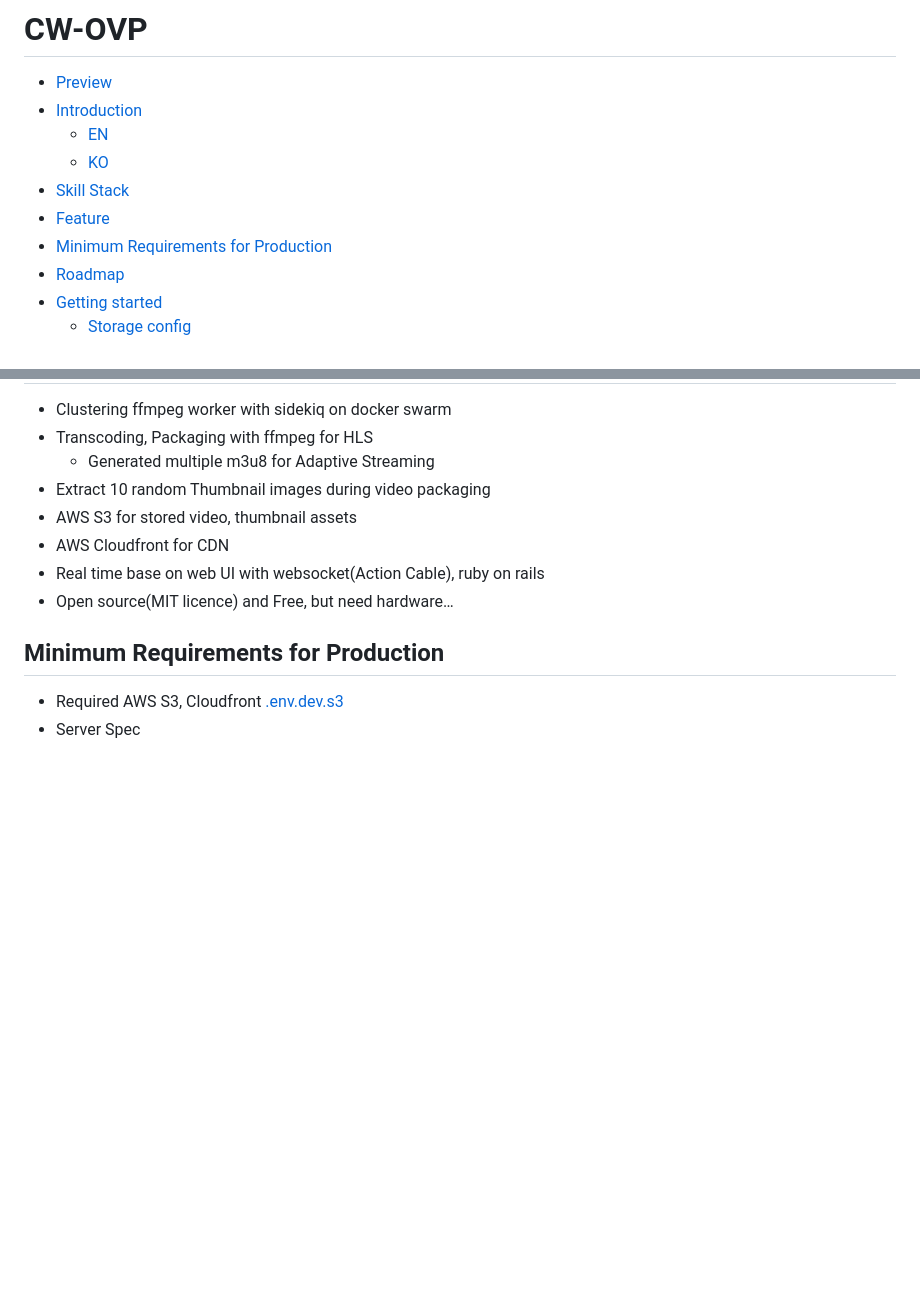
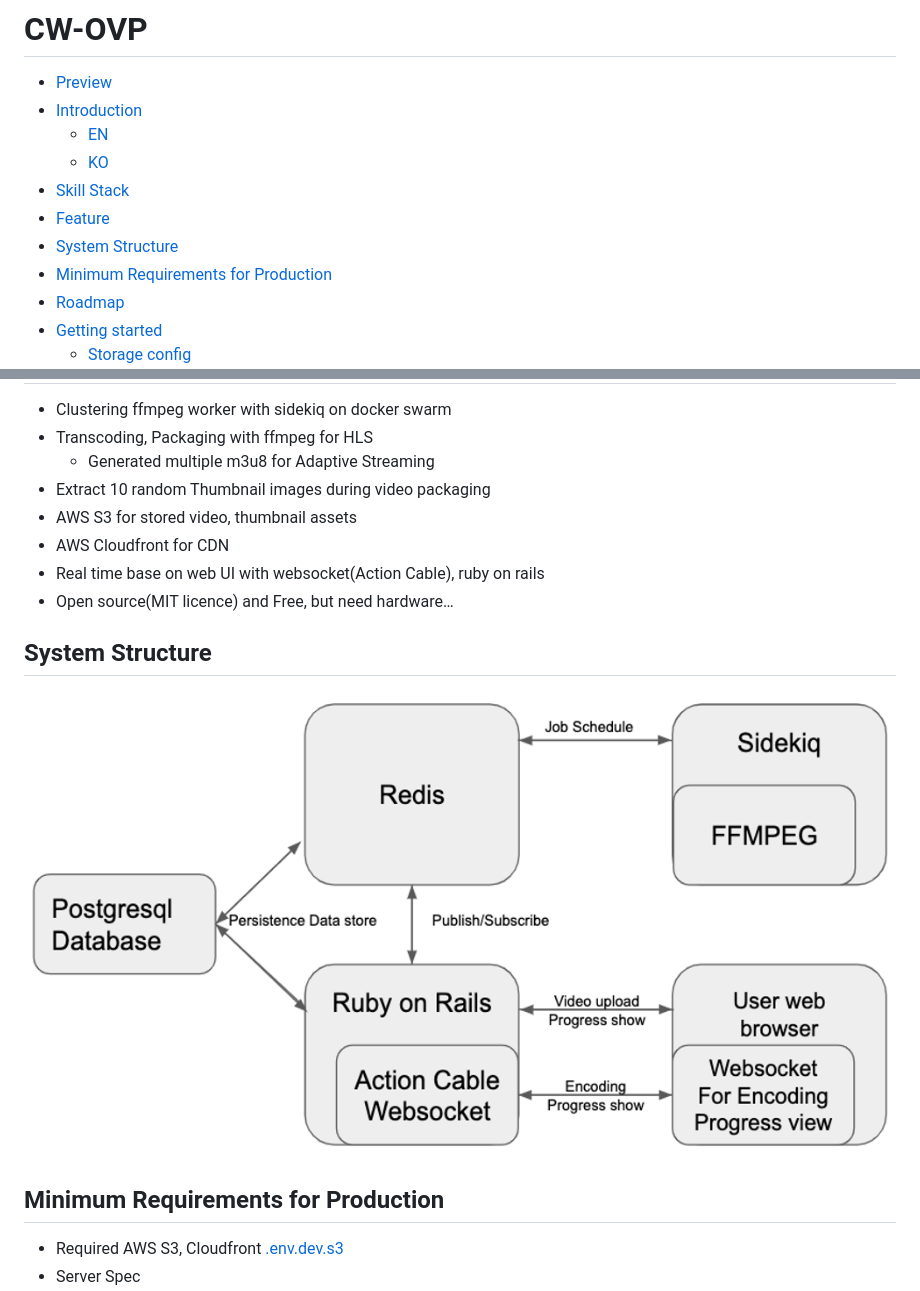
Before and after one commit to x1wins/CW-OVP, a Markdown page: README.md, 2 parts joined by grey strips. Drawn GitHub-style; pictures changed too: cw-ovp-architecture.png (added); blank space fills up the shorter version.

Commit message:
Added System Structure

```diff
--- a/README.md
+++ b/README.md
@@ -7,6 +7,7 @@
     * [KO](#KO)
 * [Skill Stack](#Skill-Stack)
 * [Feature](#Feature)
+* [System Structure](#System-Structure)
 * [Minimum Requirements for Production](#Minimum-Requirements-for-Production)
 * [Roadmap](#Roadmap)
 * [Getting started](#Getting-started)
@@ -62,6 +63,9 @@ OVP(online video platform)란<br/>
 - AWS Cloudfront for CDN
 - Real time base on web UI with websocket(Action Cable), ruby on rails
 - Open source(MIT licence) and Free, but need hardware…
+
+## System Structure
+![cw-ovp-architecture.png](cw-ovp-architecture.png)
 
 ## Minimum Requirements for Production
 - Required AWS S3, Cloudfront [.env.dev.s3](/.env.dev.s3)
```
